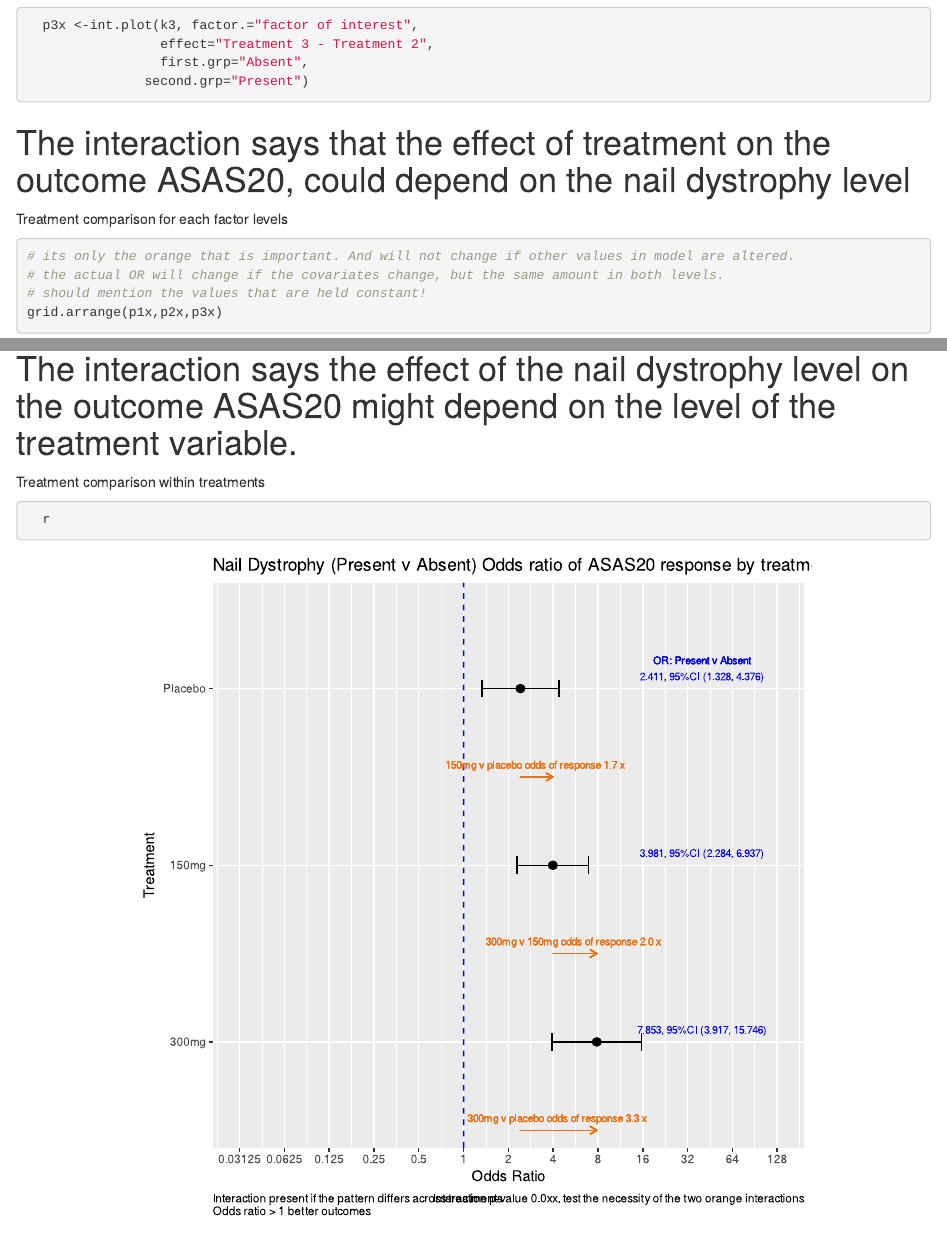
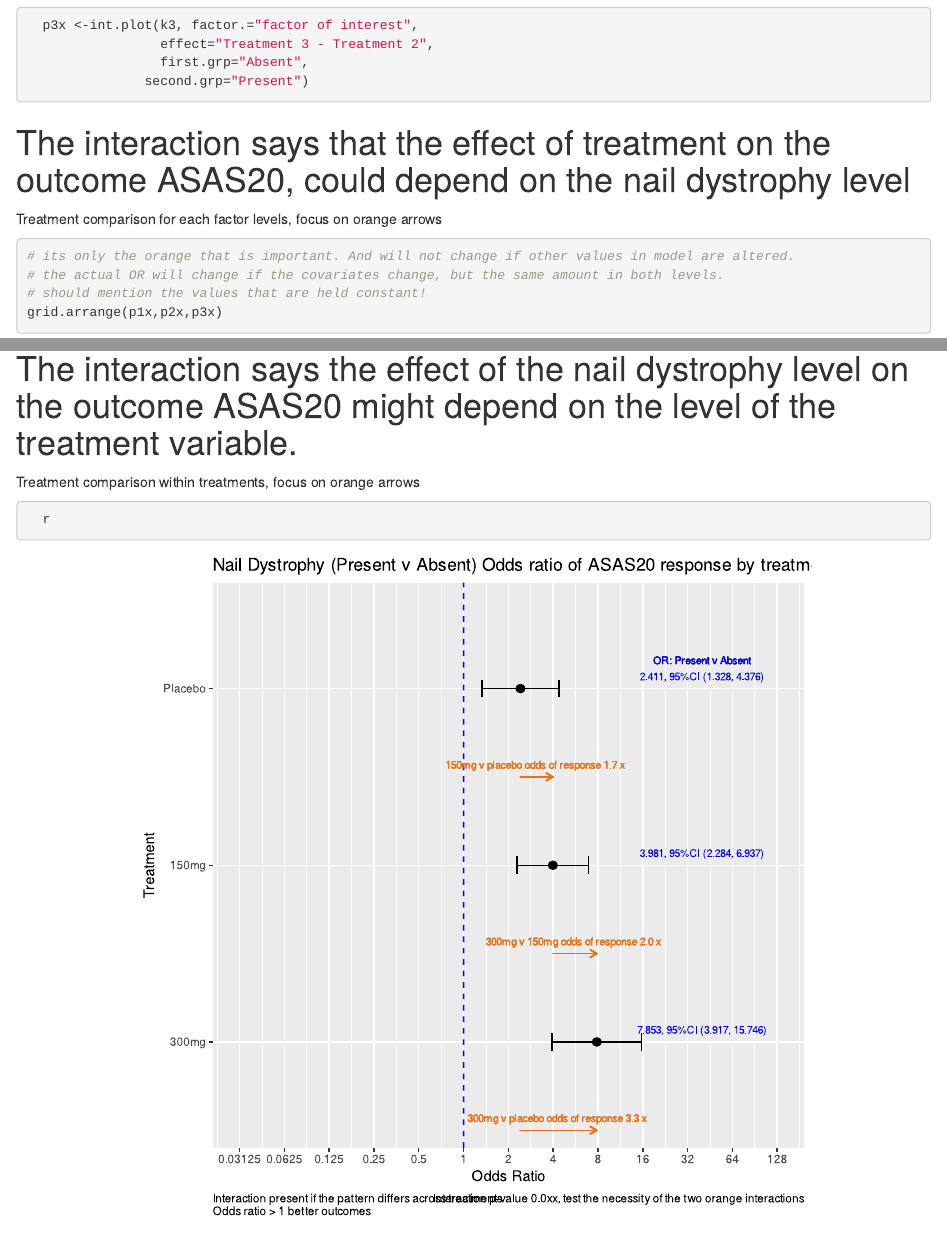
Before and after one commit to eamonn2014/differential-treatment-effects, an R Markdown document (presenting interactions.Rmd): the page in a window 1100 px wide, from 11800 px down, and a second part further down, joined at a grey line. Rendered offline with R 4.5, knitr and Pandoc, with nearby package versions; drawn as R Markdown's standard HTML page in place of the format the file asks for; long lines of code are wrapped.

Commit message:
adding to exlpanation

````diff
--- a/presenting interactions.Rmd
+++ b/presenting interactions.Rmd
@@ -438,7 +438,7 @@ Treatment comparison for each factor levels
 # The interaction says that the effect of treatment on the outcome ASAS20, could depend on the nail dystrophy level
 
 
-Treatment comparison for each factor levels
+Treatment comparison for each factor levels, focus on orange arrows
 
 ```{r,}
 
@@ -601,7 +601,7 @@ This is the way we presented, is the previous way better?
 
 #  The interaction says the effect of the nail dystrophy level on the outcome ASAS20 might depend on the level of the treatment variable.
 
-Treatment comparison within treatments
+Treatment comparison within treatments, focus on orange arrows
 
 ```{r,}
 
````
